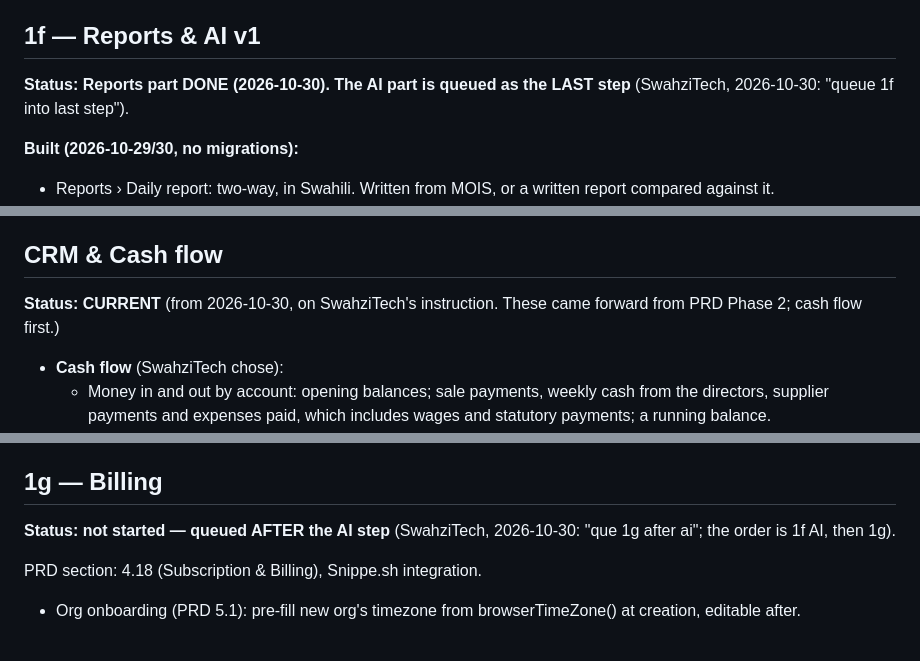
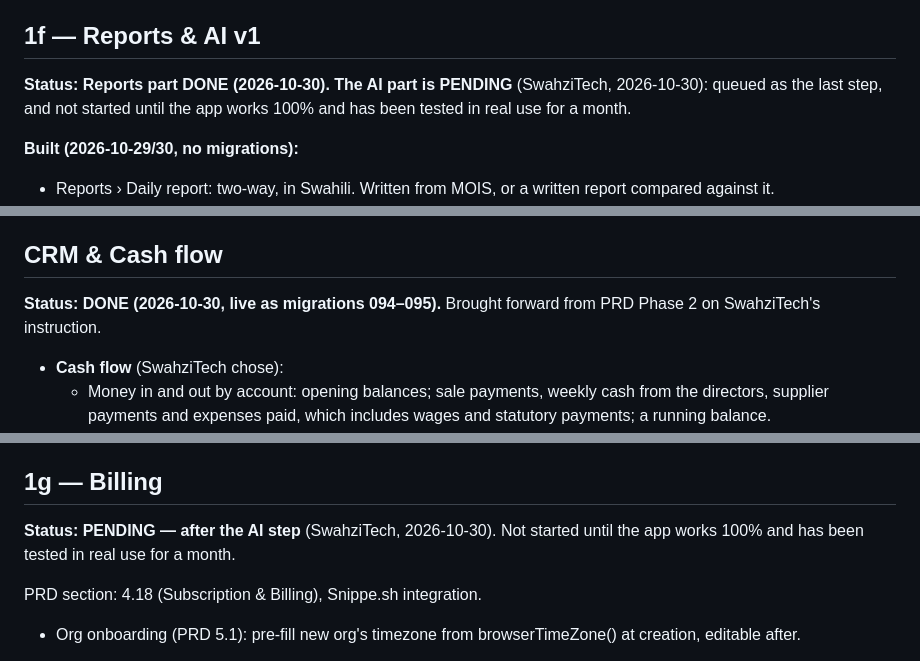
Before and after one commit to SwahziTech/MOIS, a Markdown page: assets/docs/build-plan.md, 3 parts joined by grey strips. Drawn GitHub-style.

Commit message:
Build plan: CRM & Cash flow DONE; AI and Billing pending until the app works 100% and is tested over a month
Co-Authored-By: Claude Opus 5.5 <noreply@anthropic.com>

```diff
--- a/assets/docs/build-plan.md
+++ b/assets/docs/build-plan.md
@@ -310,7 +310,7 @@ rates must be verified against TRA before real deductions go live.
 reworked here.
 
 ## 1f — Reports & AI v1
-**Status: Reports part DONE (2026-10-30). The AI part is queued as the LAST step** (SwahziTech, 2026-10-30: "queue 1f into last step").
+**Status: Reports part DONE (2026-10-30). The AI part is PENDING** (SwahziTech, 2026-10-30): queued as the last step, and not started until the app works 100% and has been tested in real use for a month.
 
 **Built (2026-10-29/30, no migrations):**
 - Reports › Daily report: two-way, in Swahili. Written from MOIS, or a written report compared against it.
@@ -340,7 +340,7 @@ drafts). Predict/Optimize/Act (PRD Phase 3) explicitly excluded.
 - Input already waiting: `review_flags.admin_explanation` (migration 029) — admins' free-text notes on Review-queue flags, saved as-is since 1b, deliberately not interpreted yet (AI proposing stock-affecting actions from it was considered for earlier and declined on 2026-10-14).
 
 ## CRM & Cash flow
-**Status: CURRENT** (from 2026-10-30, on SwahziTech's instruction. These came forward from PRD Phase 2; cash flow first.)
+**Status: DONE (2026-10-30, live as migrations 094–095).** Brought forward from PRD Phase 2 on SwahziTech's instruction.
 
 - **Cash flow** (SwahziTech chose):
   - Money in and out by account: opening balances; sale payments, weekly cash from the directors, supplier payments and expenses paid, which includes wages and statutory payments; a running balance.
@@ -350,7 +350,7 @@ drafts). Predict/Optimize/Act (PRD Phase 3) explicitly excluded.
 - **CRM:** leads and follow-ups (migration 095). Customers › Leads: prospects with the site, what they want and an estimated value; who follows up and the next date; follow-ups as calls, visits or WhatsApp. "Make quotation" turns the lead into a customer and opens a new quotation filled in from the lead. A lead whose quotation becomes an order or invoice shows as won; lost needs a reason. Due follow-ups appear on Home › Needs attention.
 
 ## 1g — Billing
-**Status: not started — queued AFTER the AI step** (SwahziTech, 2026-10-30: "que 1g after ai"; the order is 1f AI, then 1g).
+**Status: PENDING — after the AI step** (SwahziTech, 2026-10-30). Not started until the app works 100% and has been tested in real use for a month.
 
 PRD section: 4.18 (Subscription & Billing), Snippe.sh integration.
 
```
